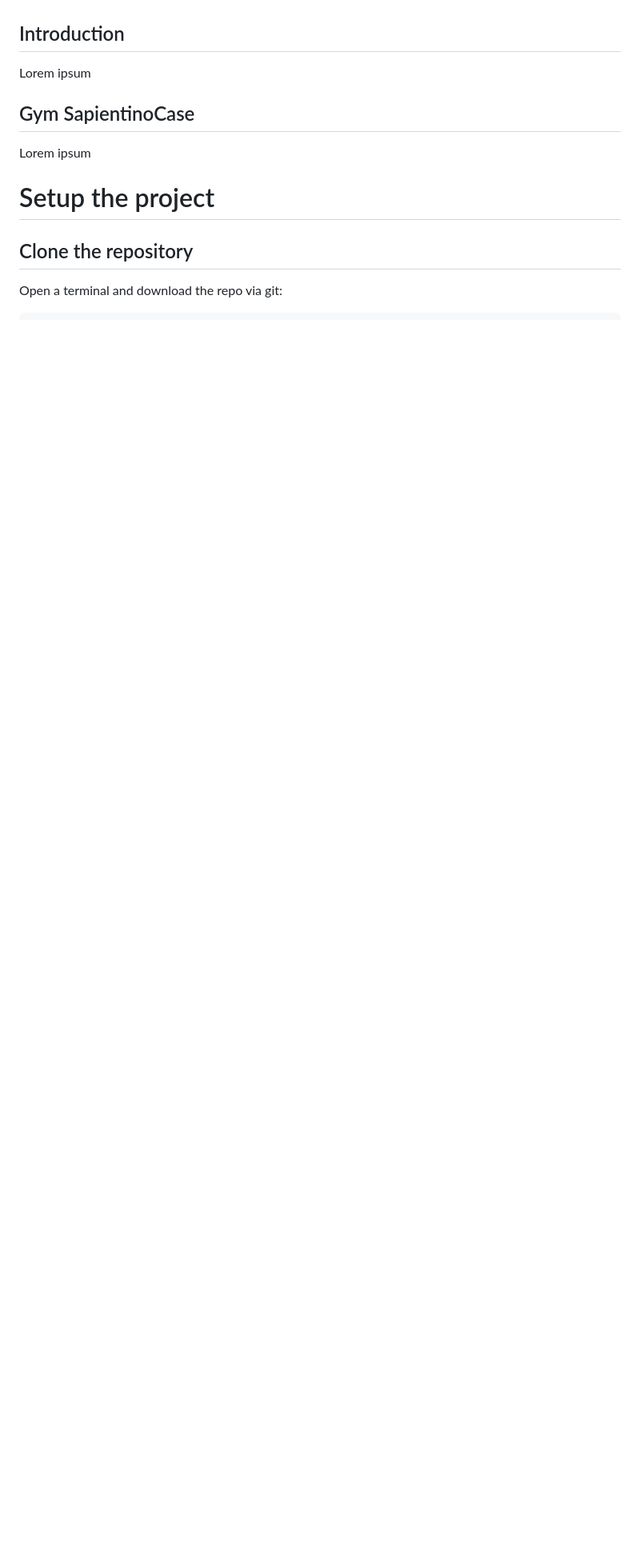
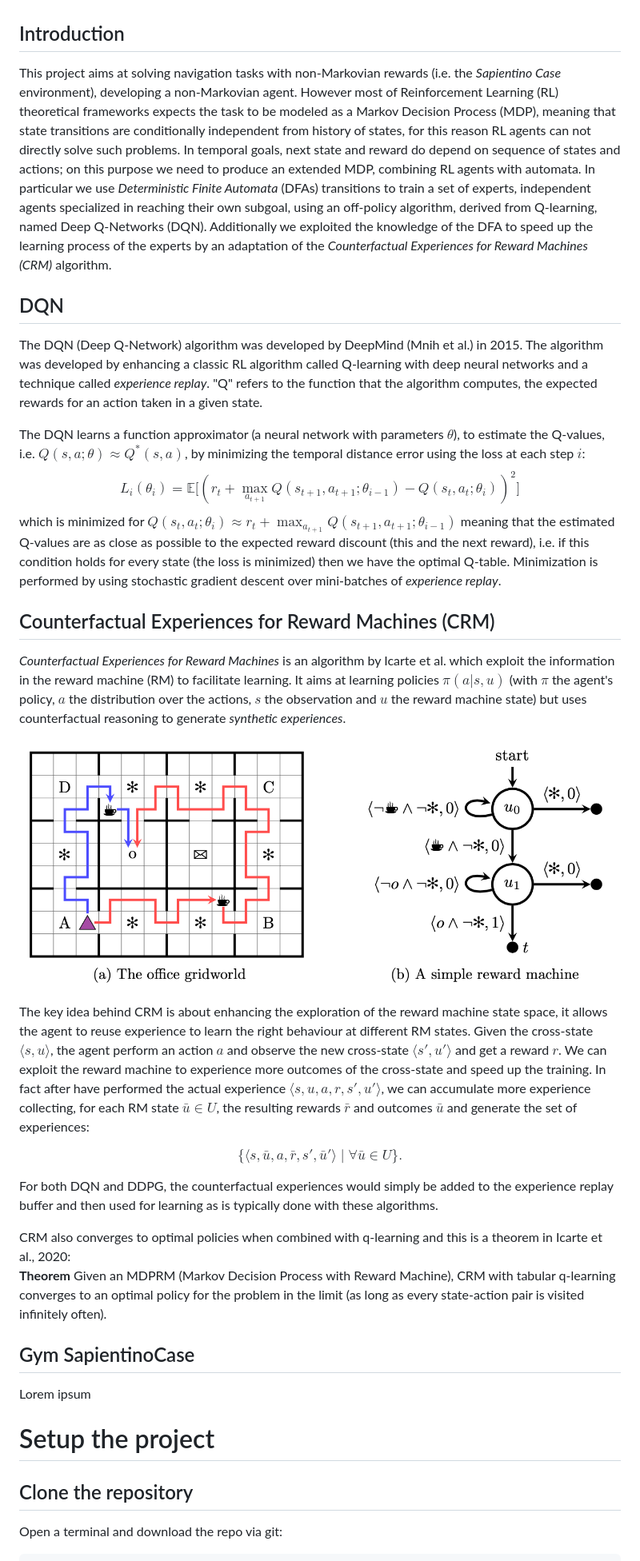
Before and after one commit to SalvatoreCognetta/DQN-NonMarkovian, a Markdown page: README.md, the part around the change. Shown: that part at 80% size. Rendered like a GitHub page; pictures changed too: report/images/examp_CRM.png (added); blank space fills up the shorter version.

Commit message:
Introduction, DQN and CRM sections added in README.

```diff
--- a/README.md
+++ b/README.md
@@ -6,7 +6,30 @@
 - Rossetti Simone (<rossetti.1900592@studenti.uniroma1.it>)
 
 ## Introduction
-Lorem ipsum
+This project aims at solving navigation tasks with non-Markovian rewards (i.e. the *Sapientino Case* environment), developing a non-Markovian agent. However most of Reinforcement Learning (RL) theoretical frameworks expects the task to be modeled as a Markov Decision Process (MDP), meaning that state transitions are conditionally independent from history of states, for this reason RL agents can not directly solve such problems. In temporal goals, next state and reward do depend on sequence of states and actions; on this purpose we need to produce an extended MDP, combining RL agents with automata. In particular we use *Deterministic Finite Automata* (DFAs) transitions to train a set of experts, independent agents specialized in reaching their own subgoal, using an off-policy algorithm, derived from Q-learning,  named Deep Q-Networks (DQN). Additionally we exploited the knowledge of the DFA to speed up the learning process of the experts by an adaptation of the *Counterfactual Experiences for Reward Machines (CRM)* algorithm.
+
+## DQN
+The DQN (Deep Q-Network) algorithm was developed by DeepMind (Mnih et al.) in 2015. The algorithm was developed by enhancing a classic RL algorithm called Q-learning with deep neural networks and a technique called *experience replay*. "Q" refers to the function that the algorithm computes, the expected rewards for an action taken in a given state.
+
+The DQN learns a function approximator (a neural network with parameters $\theta$), to estimate the Q-values, i.e.
+$Q(s,a;\theta)\approx Q^*(s,a)$, by minimizing the temporal distance error using the loss at each step $i$:
+$$ L_i(\theta_i)=\mathbb{E}\big[(r_t+\max_{a_{t+1}} Q(s_{t+1},a_{t+1};\theta_{i-1})-Q(s_{t},a_{t};\theta_{i}))^2\big] $$
+which is minimized for $Q(s_{t},a_{t};\theta_{i})\approx r_t+\max_{a_{t+1}} Q(s_{t+1},a_{t+1};\theta_{i-1})$ meaning that the estimated Q-values are as close as possible to the expected reward discount (this and the next reward), i.e. if this condition holds for every state (the loss is minimized) then we have the optimal Q-table. Minimization is performed by using stochastic gradient descent over mini-batches of *experience replay*.
+
+## Counterfactual Experiences for Reward Machines (CRM)
+*Counterfactual Experiences for Reward Machines* is an algorithm by Icarte et al. which exploit the information in the reward machine (RM) to facilitate learning. It aims at learning policies $\pi(a|s,u)$ (with $\pi$ the agent's policy, $a$ the distribution over the actions, $s$ the observation and $u$ the reward machine state) but uses counterfactual reasoning to generate *synthetic experiences*.
+
+![CRM](report/images/examp_CRM.png)
+
+The key idea behind CRM is about enhancing the exploration of the reward machine state space, it allows the agent to reuse experience to learn the right behaviour at different RM states. Given the cross-state $\langle s,u\rangle$, the agent perform an action $a$ and observe the new cross-state $\langle s',u'\rangle$ and get a reward $r$. We can exploit the reward machine to experience more outcomes of the cross-state and speed up the training. In fact after have performed the actual experience $\langle s,u,a,r,s',u'\rangle$, we can accumulate more experience collecting, for each RM state $\bar{u}\in U$, the resulting rewards $\bar{r}$ and outcomes $\bar{u}$ and generate the set of experiences:
+
+$$ \big\{ \langle s,\bar{u},a,\bar{r},s',\bar{u}'\rangle\; | \;\forall \bar{u}\in U \big\}. $$
+
+For both DQN and DDPG, the counterfactual experiences would simply be added to the experience replay buffer and then used for learning as is typically done with these algorithms.
+
+CRM also converges to optimal policies when combined with q-learning and this is a theorem in Icarte et al., 2020:
+**Theorem** Given an MDPRM (Markov Decision Process with Reward Machine), CRM with tabular q-learning converges to an optimal policy for the problem in the limit (as long as every state-action pair is visited infinitely often).
+
 
 ## Gym SapientinoCase
 Lorem ipsum
```
